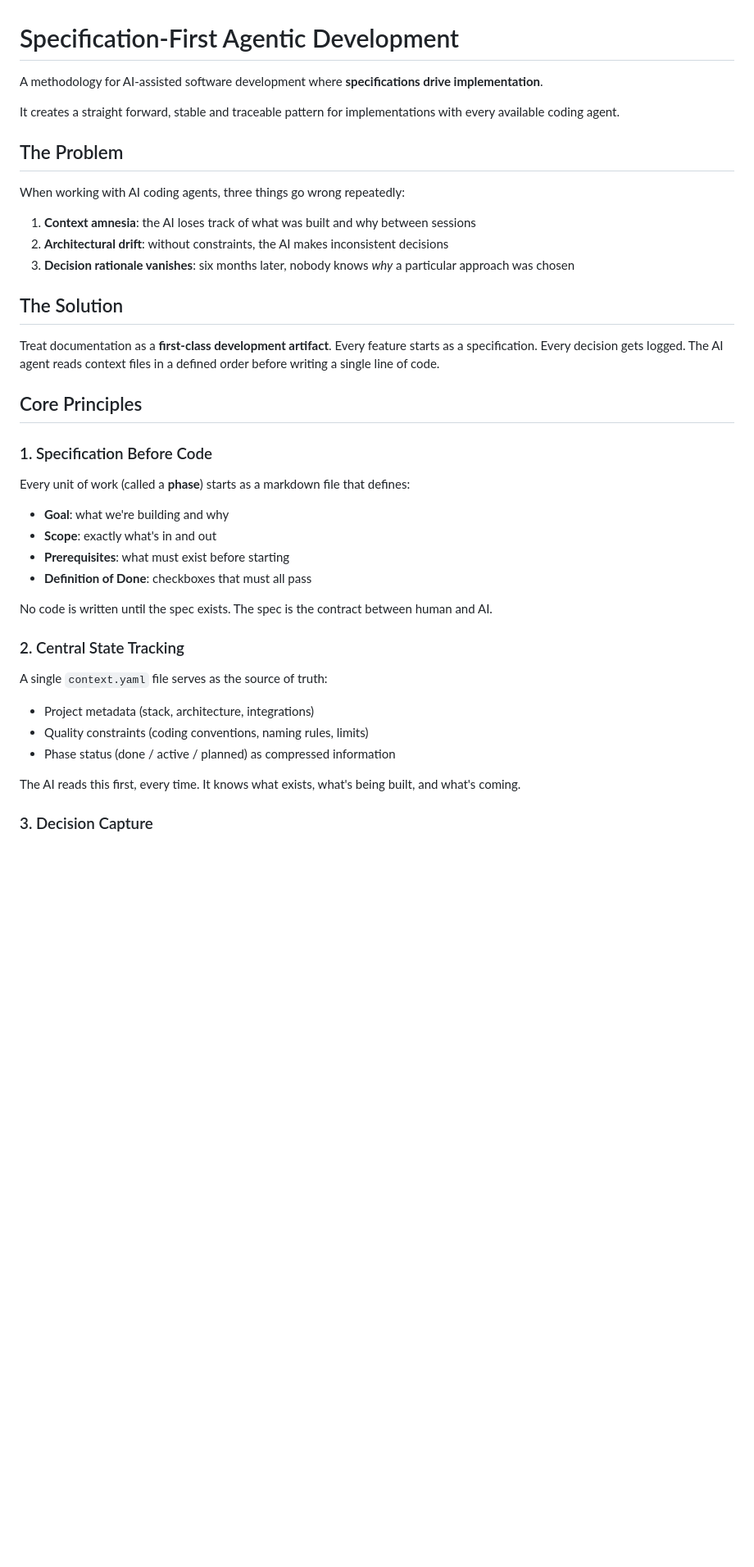
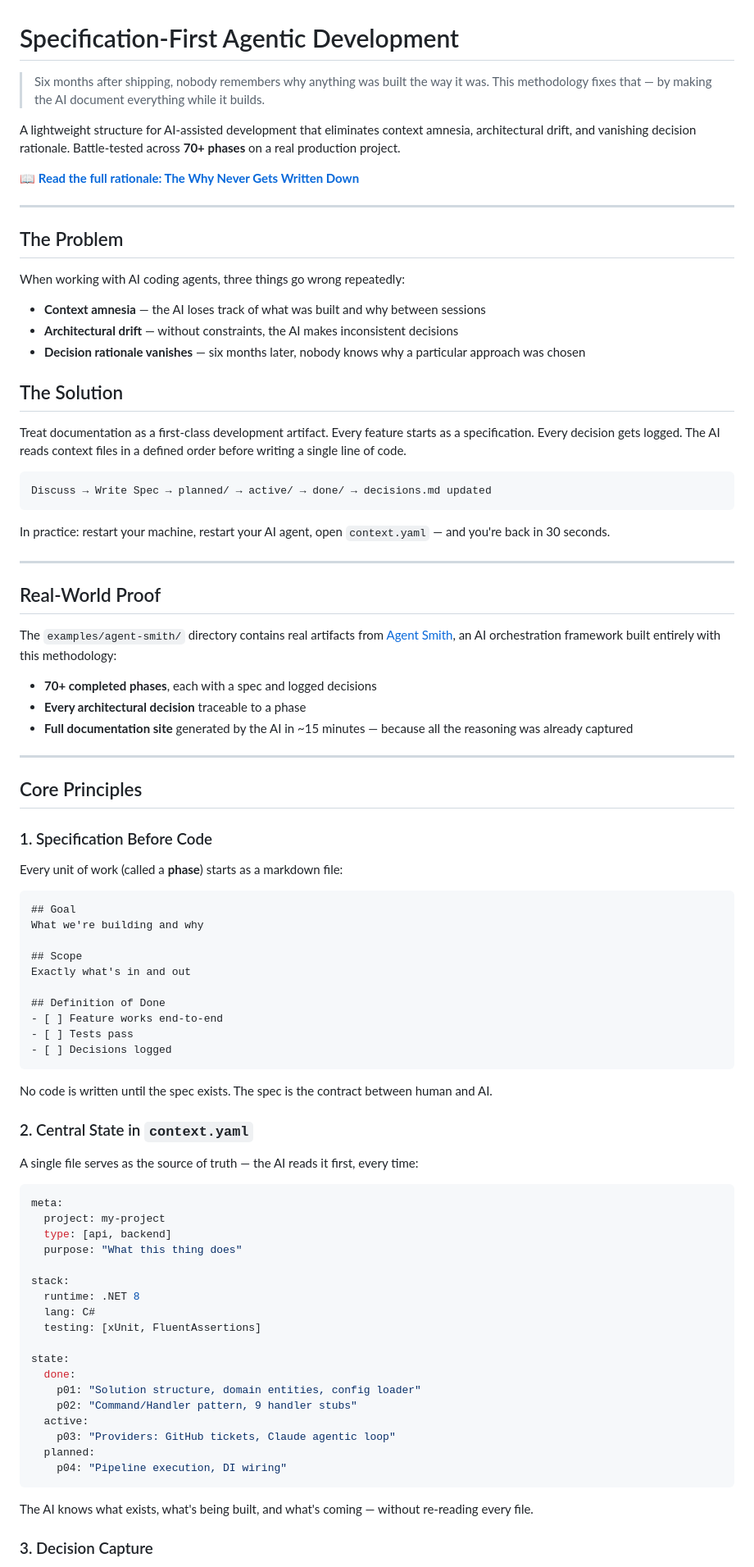
Before and after one commit to holgerleichsenring/specification-first-agentic-development, a Markdown page: README.md, the part around one of its changes. Shown at 82% size. GitHub-like rendering; blank space fills up the shorter version.

````diff
--- a/README.md
+++ b/README.md
@@ -1,41 +1,91 @@
 # Specification-First Agentic Development
 
-A methodology for AI-assisted software development where **specifications drive implementation**.
+> Six months after shipping, nobody remembers why anything was built the way it was.
+> This methodology fixes that — by making the AI document everything while it builds.
 
-It creates a straight forward, stable and traceable pattern for implementations with every available coding agent.
+A lightweight structure for AI-assisted development that eliminates context amnesia, architectural drift, and vanishing decision rationale. Battle-tested across **70+ phases** on a real production project.
+
+📖 **[Read the full rationale: The Why Never Gets Written Down](https://codingsoul.org/2026/04/11/the-why-never-gets-written-down/)**
+
+---
 
 ## The Problem
 
 When working with AI coding agents, three things go wrong repeatedly:
 
-1. **Context amnesia**: the AI loses track of what was built and why between sessions
-2. **Architectural drift**: without constraints, the AI makes inconsistent decisions
-3. **Decision rationale vanishes**: six months later, nobody knows *why* a particular approach was chosen
+- **Context amnesia** — the AI loses track of what was built and why between sessions
+- **Architectural drift** — without constraints, the AI makes inconsistent decisions
+- **Decision rationale vanishes** — six months later, nobody knows why a particular approach was chosen
 
 ## The Solution
 
-Treat documentation as a **first-class development artifact**. Every feature starts as a specification. Every decision gets logged. The AI agent reads context files in a defined order before writing a single line of code.
+Treat documentation as a first-class development artifact. Every feature starts as a specification. Every decision gets logged. The AI reads context files in a defined order before writing a single line of code.
+
+```
+Discuss → Write Spec → planned/ → active/ → done/ → decisions.md updated
+```
+
+In practice: restart your machine, restart your AI agent, open `context.yaml` — and you're back in 30 seconds.
+
+---
+
+## Real-World Proof
+
+The `examples/agent-smith/` directory contains real artifacts from [Agent Smith](https://github.com/holgerleichsenring/agent-smith), an AI orchestration framework built entirely with this methodology:
+
+- **70+ completed phases**, each with a spec and logged decisions
+- **Every architectural decision** traceable to a phase
+- **Full documentation site** generated by the AI in ~15 minutes — because all the reasoning was already captured
+
+---
 
 ## Core Principles
 
 ### 1. Specification Before Code
 
-Every unit of work (called a **phase**) starts as a markdown file that defines:
-- **Goal**: what we're building and why
-- **Scope**: exactly what's in and out
-- **Prerequisites**: what must exist before starting
-- **Definition of Done**: checkboxes that must all pass
+Every unit of work (called a **phase**) starts as a markdown file:
+
+```markdown
+## Goal
+What we're building and why
+
+## Scope
+Exactly what's in and out
+
+## Definition of Done
+- [ ] Feature works end-to-end
+- [ ] Tests pass
+- [ ] Decisions logged
+```
 
 No code is written until the spec exists. The spec is the contract between human and AI.
 
-### 2. Central State Tracking
+### 2. Central State in `context.yaml`
 
-A single `context.yaml` file serves as the source of truth:
-- Project metadata (stack, architecture, integrations)
-- Quality constraints (coding conventions, naming rules, limits)
-- Phase status (done / active / planned) as compressed information
+A single file serves as the source of truth — the AI reads it first, every time:
 
-The AI reads this first, every time. It knows what exists, what's being built, and what's coming.
+```yaml
+meta:
+  project: my-project
+  type: [api, backend]
+  purpose: "What this thing does"
+
+stack:
+  runtime: .NET 8
+  lang: C#
+  testing: [xUnit, FluentAssertions]
+
+state:
+  done:
+    p01: "Solution structure, domain entities, config loader"
+    p02: "Command/Handler pattern, 9 handler stubs"
+  active:
+    p03: "Providers: GitHub tickets, Claude agentic loop"
+  planned:
+    p04: "Pipeline execution, DI wiring"
+```
+
+The AI knows what exists, what's being built, and what's coming — without re-reading every file.
 
 ### 3. Decision Capture
 
````
Also changed, not shown: other parts of README.md (+77 -79 lines).
